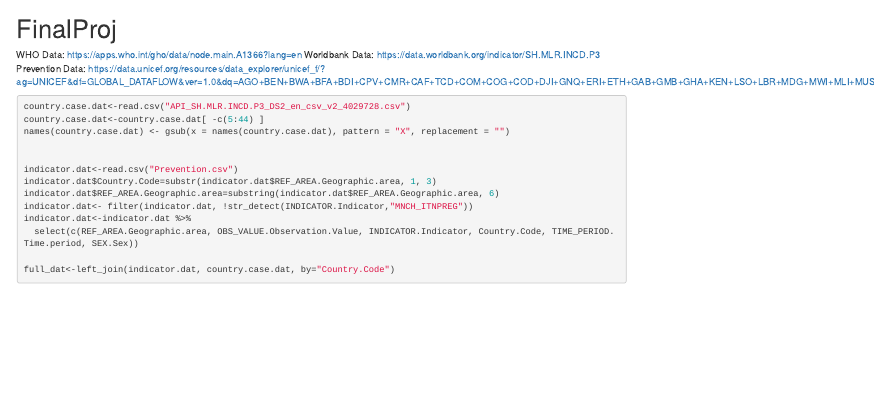
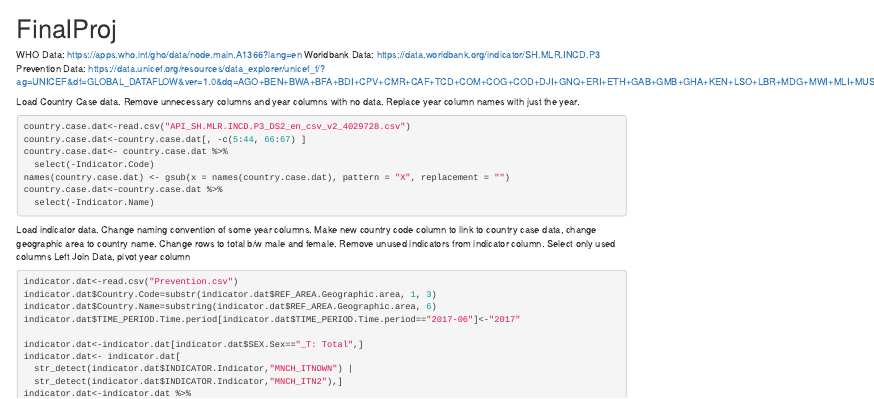
Before and after one commit to IOKeeffe/MalariaProject, an R Markdown document (proj.Rmd): the page in a window 1100 px wide, from its top. Rendered offline with R 4.5, knitr and Pandoc, with nearby package versions; some code elsewhere in the file could not run offline.

Commit message:
Add pivot and graphs

````diff
--- a/proj.Rmd
+++ b/proj.Rmd
@@ -16,3 +16,24 @@ Worldbank Data: https://data.worldbank.org/indicator/SH.MLR.INCD.P3
 Prevention Data: https://data.unicef.org/resources/data_explorer/unicef_f/?ag=UNICEF&df=GLOBAL_DATAFLOW&ver=1.0&dq=AGO+BEN+BWA+BFA+BDI+CPV+CMR+CAF+TCD+COM+COG+COD+DJI+GNQ+ERI+ETH+GAB+GMB+GHA+KEN+LSO+LBR+MDG+MWI+MLI+MUS+MRT+MOZ+NAM+NER+NGA+RWA+STP+SEN+SYC+SLE+SOM+ZAF+SSD+SDN+TGO+UGA+TZA+ZMB+ZWE.MNCH_ITN+MNCH_ITN2+MNCH_ITNOWN+MNCH_ITNPREG+MNCH_MLRACT..&startPeriod=2016&endPeriod=2022
 
 
+Load Country Case data.
+Remove unnecessary columns and year columns with no data.
+Replace year column names with just the year.
+```{r}
+country.case.dat<-read.csv("API_SH.MLR.INCD.P3_DS2_en_csv_v2_4029728.csv")
+country.case.dat<-country.case.dat[, -c(5:44, 66:67) ]
+country.case.dat<- country.case.dat %>%
+  select(-Indicator.Code)
+names(country.case.dat) <- gsub(x = names(country.case.dat), pattern = "X", replacement = "")
+country.case.dat<-country.case.dat %>%
+  select(-Indicator.Name)
+```
+
+Load indicator data.
+Change naming convention of some year columns.
+Make new country code column to link to country case data, change geographic area to country name.
+Change rows to total b/w male and female.
+Remove unused indicators from indicator column.
+Select only used columns
+Left Join Data, pivot year column
+```{r}
@@ -19,17 +81,2 @@ Prevention Data: https://data.unicef.org/resources/data_explorer/unicef_f/?ag=UN
 
 ```{r}
-country.case.dat<-read.csv("API_SH.MLR.INCD.P3_DS2_en_csv_v2_4029728.csv")
-country.case.dat<-country.case.dat[ -c(5:44) ]
-names(country.case.dat) <- gsub(x = names(country.case.dat), pattern = "X", replacement = "")
-
-
-indicator.dat<-read.csv("Prevention.csv")
-indicator.dat$Country.Code=substr(indicator.dat$REF_AREA.Geographic.area, 1, 3)
-indicator.dat$REF_AREA.Geographic.area=substring(indicator.dat$REF_AREA.Geographic.area, 6)
-indicator.dat<- filter(indicator.dat, !str_detect(INDICATOR.Indicator,"MNCH_ITNPREG"))
-indicator.dat<-indicator.dat %>%
-  select(c(REF_AREA.Geographic.area, OBS_VALUE.Observation.Value, INDICATOR.Indicator, Country.Code, TIME_PERIOD.Time.period, SEX.Sex))
-
-full_dat<-left_join(indicator.dat, country.case.dat, by="Country.Code")
-
-```
````
Also changed, not shown: proj.Rmd (41 more changed lines).
